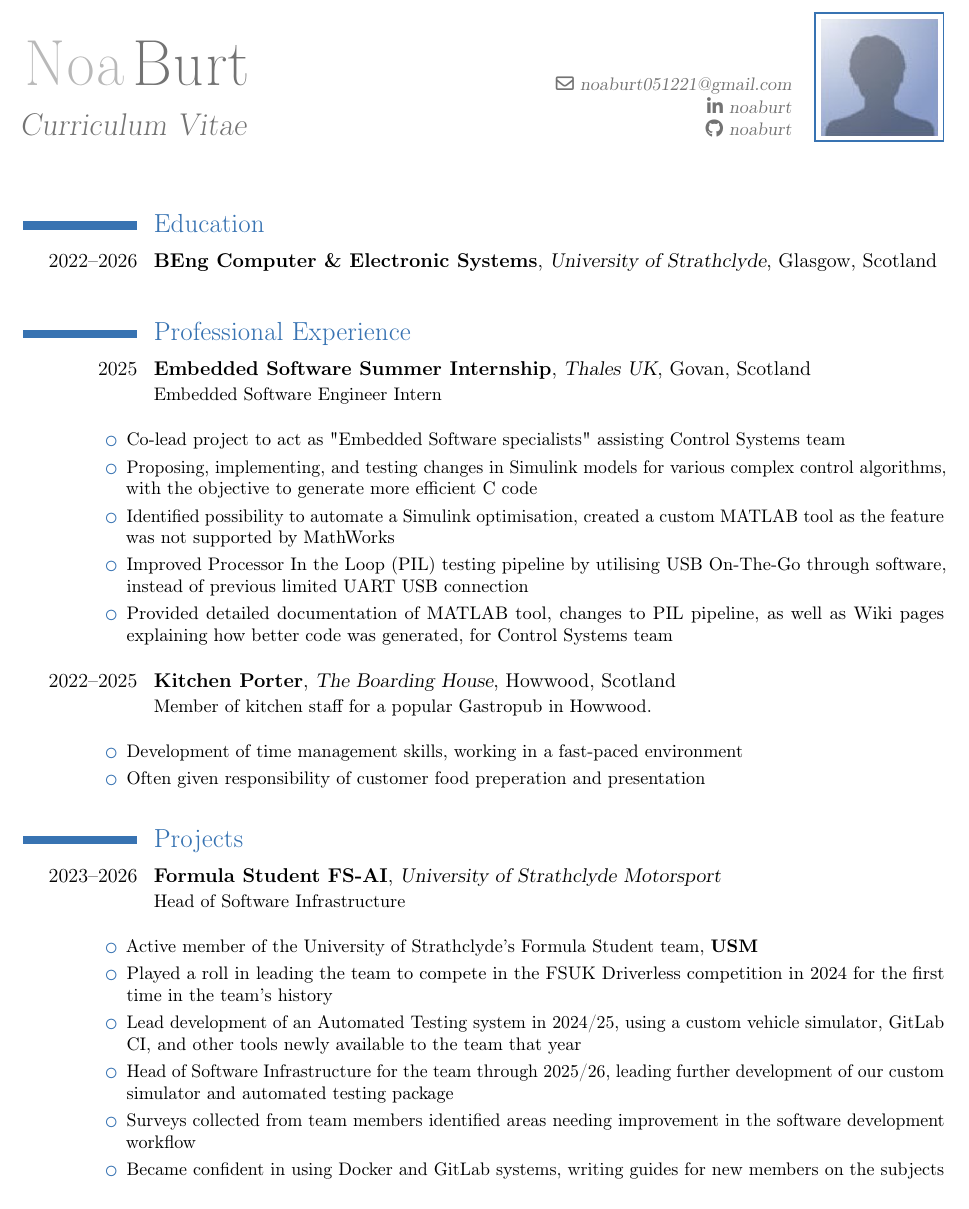
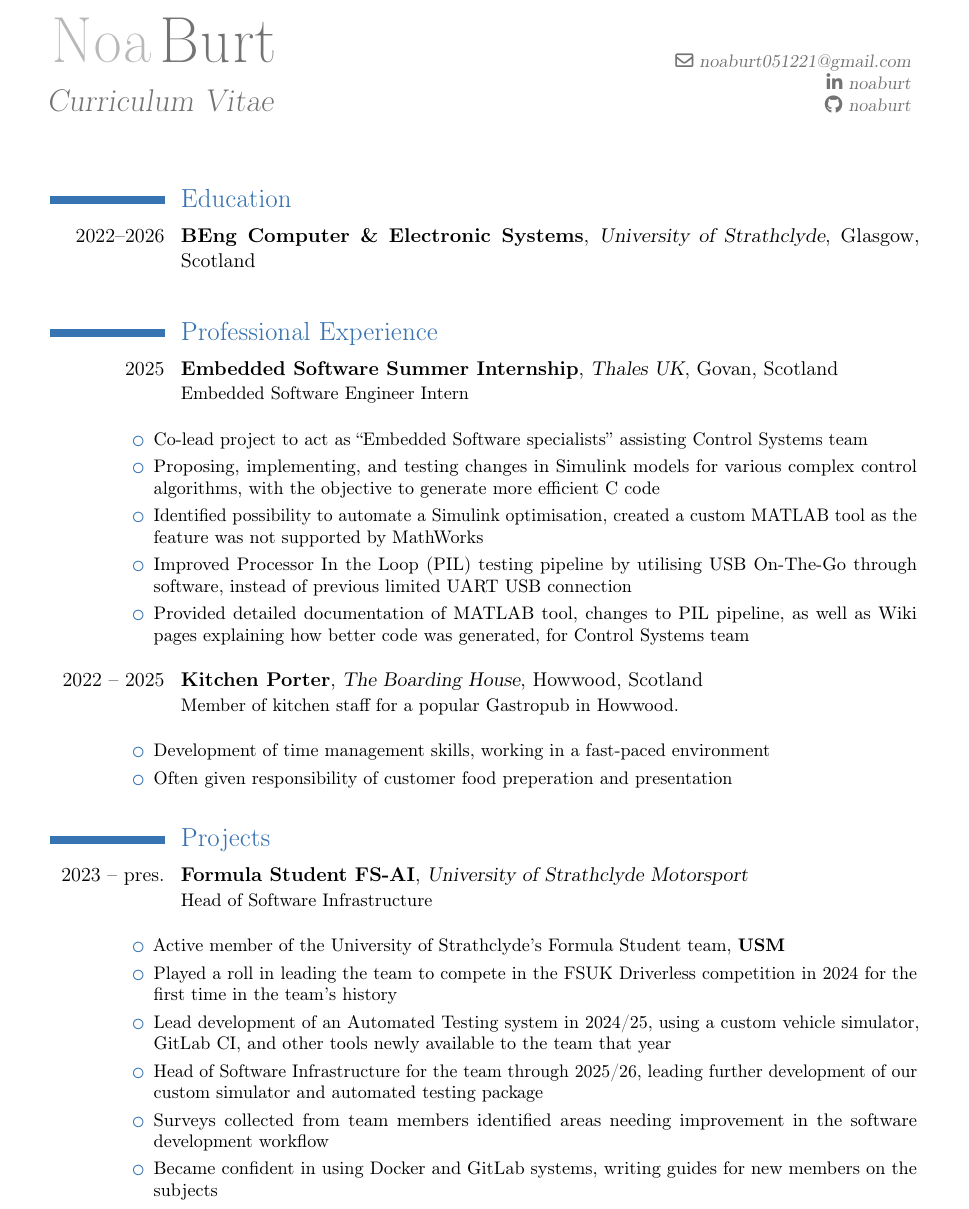
Before and after one commit to noaburt/noaburt-cv, a LaTeX CV (cv.tex): part of page 1 of 2, cut so that both start at the same text. Compiled offline with pdfLaTeX.

Commit message:
Updated layout, dates

```diff
--- a/cv.tex
+++ b/cv.tex
@@ -1,7 +1,7 @@
 \documentclass[a4paper]{moderncv}
 
 \moderncvtheme[blue]{classic}
-\usepackage[scale=0.85]{geometry}
+\usepackage[scale=0.8]{geometry}
 \usepackage{enumitem}
 \nopagenumbers{}
 
@@ -10,7 +10,8 @@
 \email{noaburt051221@gmail.com}
 \social[linkedin]{noaburt}
 \social[github]{noaburt}
-\photo[64pt][0.9pt]{picture.png}
+
+% \photo[64pt][0.9pt]{picture.png}
 
 \begin{document}
 \makecvtitle
@@ -22,7 +23,7 @@
 \cventry{2025}{Embedded Software Summer Internship}{Thales UK}{Govan, Scotland}{}{
 Embedded Software Engineer Intern\newline{}
 \begin{itemize}[leftmargin=-15pt, itemsep=0pt, topsep=1pt]
-    \item Co-lead project to act as "Embedded Software specialists" assisting Control Systems team
+    \item Co-lead project to act as ``Embedded Software specialists'' assisting Control Systems team
     \item Proposing, implementing, and testing changes in Simulink models for various complex control algorithms, with the objective to generate more efficient C code
     \item Identified possibility to automate a Simulink optimisation, created a custom MATLAB tool as the feature was not supported by MathWorks
     \item Improved Processor In the Loop (PIL) testing pipeline by utilising USB On-The-Go through software, instead of previous limited UART USB connection
@@ -39,7 +40,7 @@ Member of kitchen staff for a popular Gastropub in Howwood.\newline{}
 }
 
 \section{Projects}
-\cventry{2023--2026}{Formula Student FS-AI}{University of Strathclyde Motorsport}{}{}{
+\cventry{2023 -- pres.}{Formula Student FS-AI}{University of Strathclyde Motorsport}{}{}{
 Head of Software Infrastructure\newline{}
 \begin{itemize}[leftmargin=-15pt, itemsep=0pt, topsep=1pt]
     \item Active member of the University of Strathclyde's Formula Student team, \textbf{USM}
```
Also changed, not shown: cv.pdf, cv.tex (4 more changed lines).
